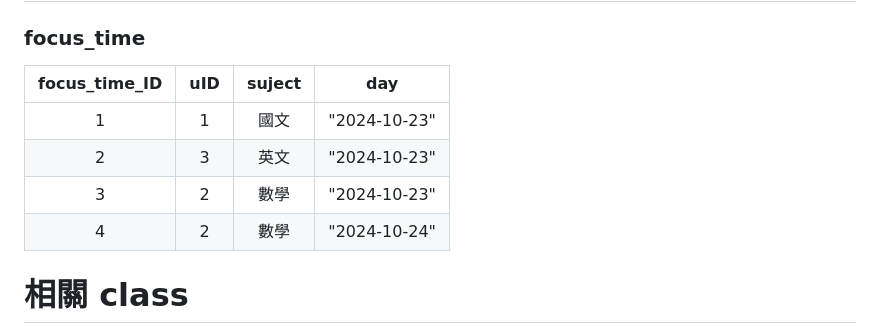
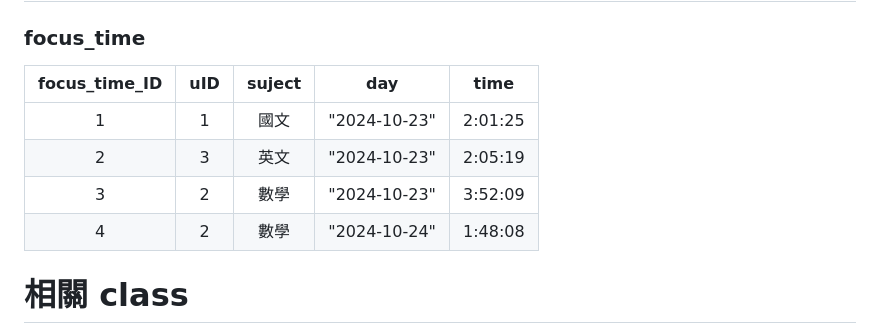
Before and after one commit to easonpan14/gin-study, a Markdown page: DateBase/README.md, the part around the change. GitHub-like rendering.

```diff
--- a/DateBase/README.md
+++ b/DateBase/README.md
@@ -34,12 +34,12 @@
 
 ## 專注相關資料
 ### focus_time
-|focus_time_ID|uID|suject|day|
-|:----:|:---:|:---:|:---:|
-|1|1|國文|"2024-10-23"|
-|2|3|英文|"2024-10-23"|
-|3|2|數學|"2024-10-23"|
-|4|2|數學|"2024-10-24"|
+|focus_time_ID|uID|suject|day|time|
+|:----:|:---:|:---:|:---:|:---:|
+|1|1|國文|"2024-10-23"|2:01:25|
+|2|3|英文|"2024-10-23"|2:05:19|
+|3|2|數學|"2024-10-23"|3:52:09|
+|4|2|數學|"2024-10-24"|1:48:08|
 
 
 
```
